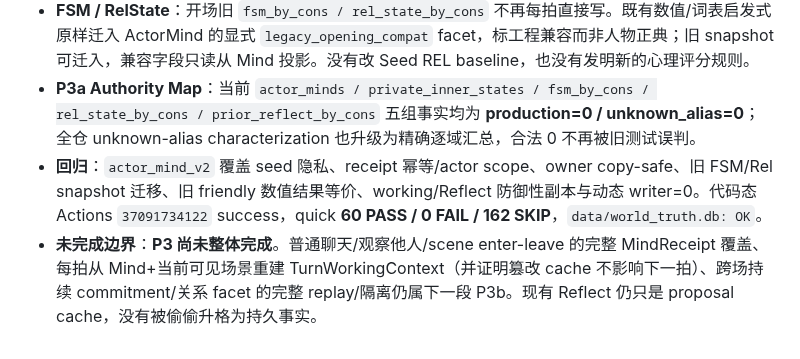
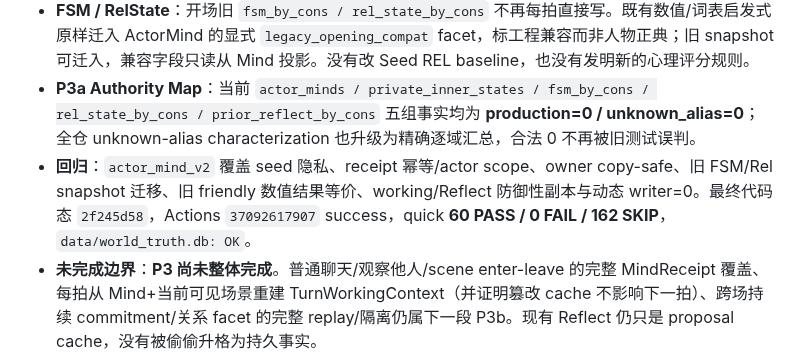
Before and after one commit to killbynothing/causal-anew, a Markdown page: STATUS.md, the part around the change. Rendered like a GitHub page.

Commit message:
docs: 校正P3a最终验收

```diff
--- a/STATUS.md
+++ b/STATUS.md
@@ -8,7 +8,7 @@
 - **working / Reflect 分语义**：`private_inner_states` 明确降为 `TurnWorkingContextState`，`prior_reflect_by_cons` 明确为 `ReflectProposalState`；二者保留兼容 snapshot/read view，但不再是持久 ActorMind writer。审计 target 分别改为 `TurnWorkingContext` / `ReflectProposalCache`，不是为了 writer=0 把不同寿命状态硬塞进一个 reducer。
 - **FSM / RelState**：开场旧 `fsm_by_cons / rel_state_by_cons` 不再每拍直接写。既有数值/词表启发式原样迁入 ActorMind 的显式 `legacy_opening_compat` facet，标工程兼容而非人物正典；旧 snapshot 可迁入，兼容字段只读从 Mind 投影。没有改 Seed REL baseline，也没有发明新的心理评分规则。
 - **P3a Authority Map**：当前 `actor_minds / private_inner_states / fsm_by_cons / rel_state_by_cons / prior_reflect_by_cons` 五组事实均为 **production=0 / unknown_alias=0**；全仓 unknown-alias characterization 也升级为精确逐域汇总，合法 0 不再被旧测试误判。
-- **回归**：`actor_mind_v2` 覆盖 seed 隐私、receipt 幂等/actor scope、owner copy-safe、旧 FSM/Rel snapshot 迁移、旧 friendly 数值结果等价、working/Reflect 防御性副本与动态 writer=0。代码态 Actions `37091734122` success，quick **60 PASS / 0 FAIL / 162 SKIP**，`data/world_truth.db: OK`。
+- **回归**：`actor_mind_v2` 覆盖 seed 隐私、receipt 幂等/actor scope、owner copy-safe、旧 FSM/Rel snapshot 迁移、旧 friendly 数值结果等价、working/Reflect 防御性副本与动态 writer=0。最终代码态 `2f245d58`，Actions `37092617907` success，quick **60 PASS / 0 FAIL / 162 SKIP**，`data/world_truth.db: OK`。
 - **未完成边界**：**P3 尚未整体完成**。普通聊天/观察他人/scene enter-leave 的完整 MindReceipt 覆盖、每拍从 Mind+当前可见场景重建 TurnWorkingContext（并证明篡改 cache 不影响下一拍）、跨场持续 commitment/关系 facet 的完整 replay/隔离仍属下一段 P3b。现有 Reflect 仍只是 proposal cache，没有被偷偷升格为持久事实。
 - **报账/停点**：未改 run=0、场卡、Seed/VOICE、★★★ 挂坠裁决或 `data/world_truth.db`；正典/人物/剧情新增 = 0。**P3a 在此关闭，不启动 P4/P5。下一 loop 只做 P3b event coverage × working-context 重建。**
 
```
